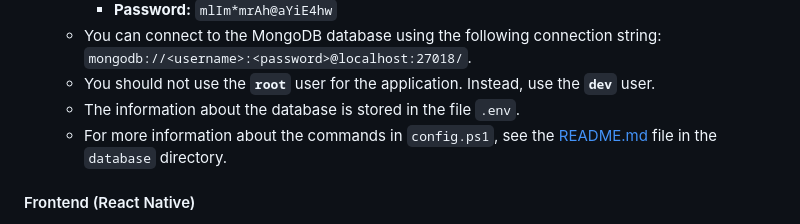
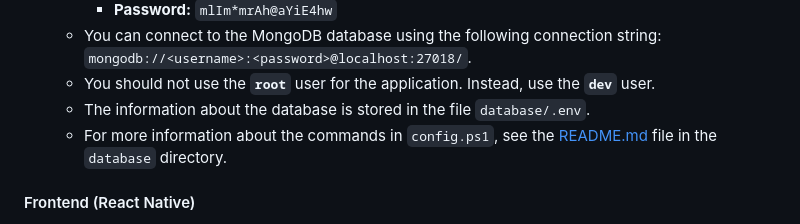
Before and after one commit to Mobile-App-PTIT/Threads, a Markdown page: README.md, the part around the change. Drawn GitHub-style.

```diff
--- a/README.md
+++ b/README.md
@@ -72,7 +72,7 @@ Before you begin, ensure you have met the following requirements:
      - **Password:** `mlIm*mrAh@aYiE4hw`
    - You can connect to the MongoDB database using the following connection string: `mongodb://<username>:<password>@localhost:27018/`.
    - You should not use the **`root`** user for the application. Instead, use the **`dev`** user.
-   - The information about the database is stored in the file `.env`.
+   - The information about the database is stored in the file `database/.env`.
    - For more information about the commands in `config.ps1`, see the [README.md](database/README.md) file in the `database` directory.
 
 #### Frontend (React Native)
```
